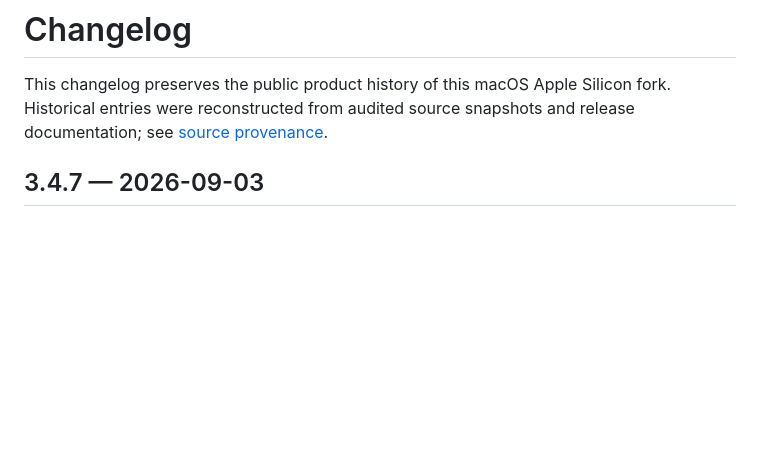
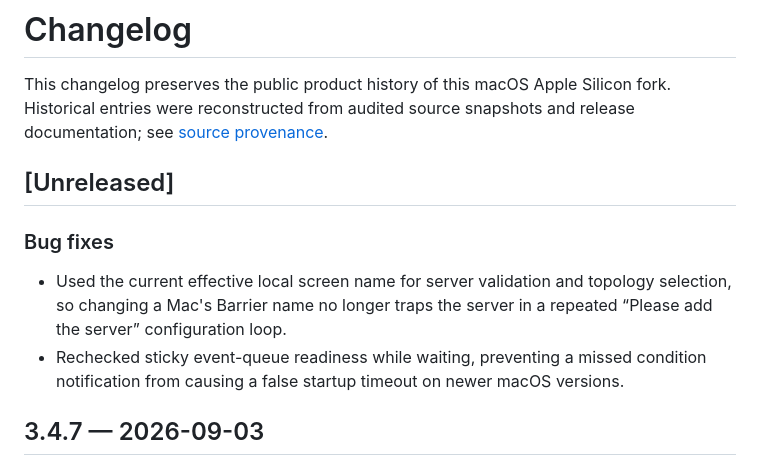
Before and after one commit to ibetterai/barrier, a Markdown page: CHANGELOG.md, the part around the change. Rendered like a GitHub page; blank space fills up the shorter version.

Commit message:
docs: record screen-name and readiness fixes #71

```diff
--- a/CHANGELOG.md
+++ b/CHANGELOG.md
@@ -4,6 +4,17 @@ This changelog preserves the public product history of this macOS Apple
 Silicon fork. Historical entries were reconstructed from audited source
 snapshots and release documentation; see
 [source provenance](docs/history/source-provenance.md).
+
+## [Unreleased]
+
+### Bug fixes
+
+- Used the current effective local screen name for server validation and
+  topology selection, so changing a Mac's Barrier name no longer traps the
+  server in a repeated “Please add the server” configuration loop.
+- Rechecked sticky event-queue readiness while waiting, preventing a missed
+  condition notification from causing a false startup timeout on newer macOS
+  versions.
 
 ## 3.4.7 — 2026-09-03
 
```
